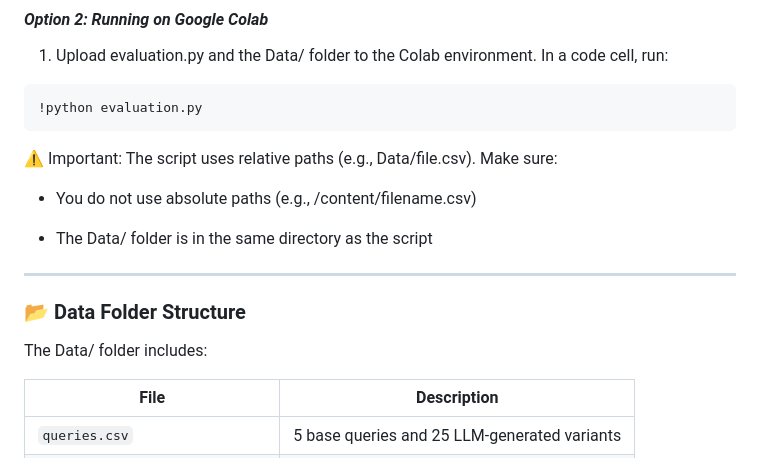
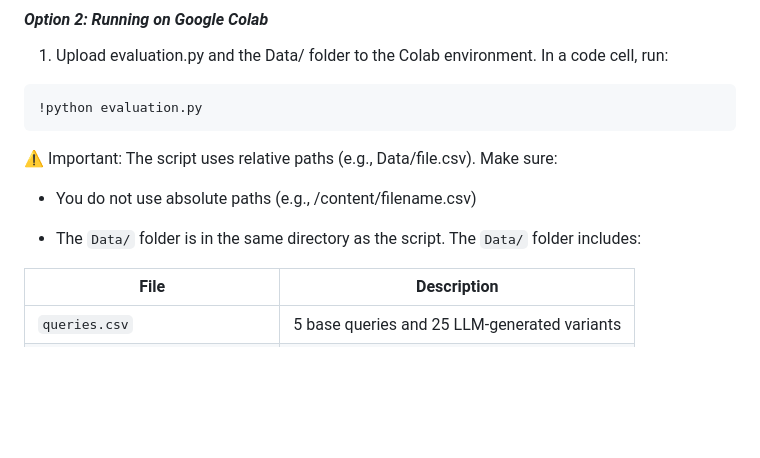
Before and after one commit to Ericazzzzzz/Hybrid-Academic-Search-Engine, a Markdown page: README.md, the part around the change. Drawn GitHub-style; blank space fills up the shorter version.

```diff
--- a/README.md
+++ b/README.md
@@ -130,12 +130,7 @@ python evaluation.py
 
 - You do not use absolute paths (e.g., /content/filename.csv)
 
-- The Data/ folder is in the same directory as the script
-
----
-
-### 📂 Data Folder Structure
-The Data/ folder includes:
+- The `Data/` folder is in the same directory as the script. The `Data/` folder includes:
 
 | File                        | Description                                   |
 |----------------------------|-----------------------------------------------|
```
